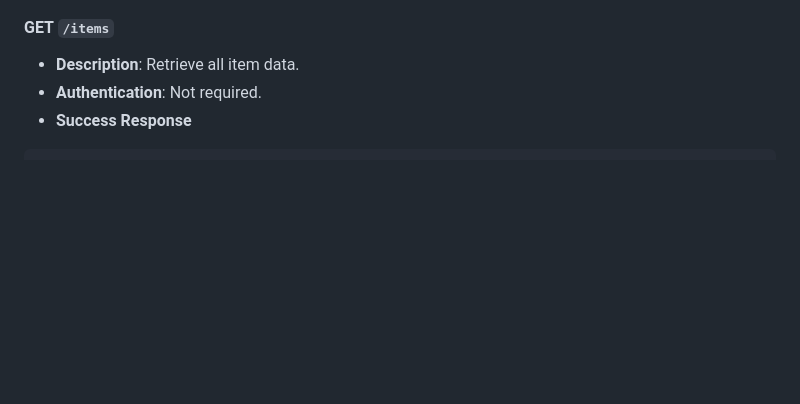
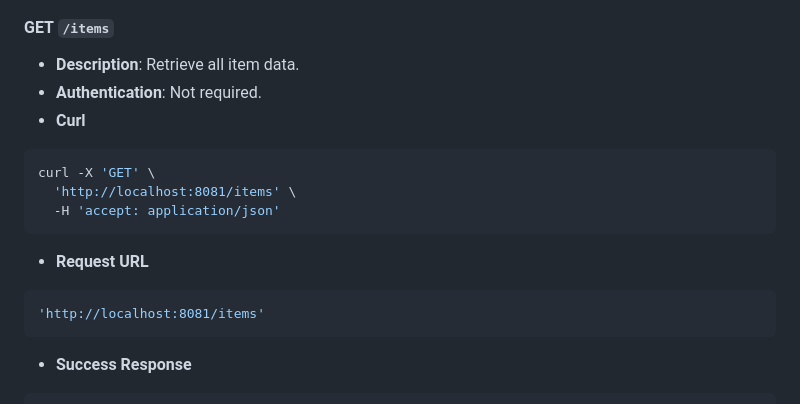
Before and after one commit to DKULF/DKULF-BE-NODE, a Markdown page: README.md, the part around the change. Rendered like a GitHub page; blank space fills up the shorter version.

Commit message:
Docs: Update Curl Command

````diff
--- a/README.md
+++ b/README.md
@@ -344,6 +344,16 @@ eyJhbGciOiJIUzI1NiIsInR5cCI6IkpXVCJ9.eyJyb2xlcyI6WyJST0xFX0FETUlOIl0sImlhdCI6MTc
 #### **GET** `/items`
 - **Description**: Retrieve all item data.
 - **Authentication**: Not required.
+- **Curl**
+```Bash
+curl -X 'GET' \
+  'http://localhost:8081/items' \
+  -H 'accept: application/json'
+```
+- **Request URL**
+```Bash
+'http://localhost:8081/items'
+```
 - **Success Response**
 ```JS
 Status: 200 OK
````
